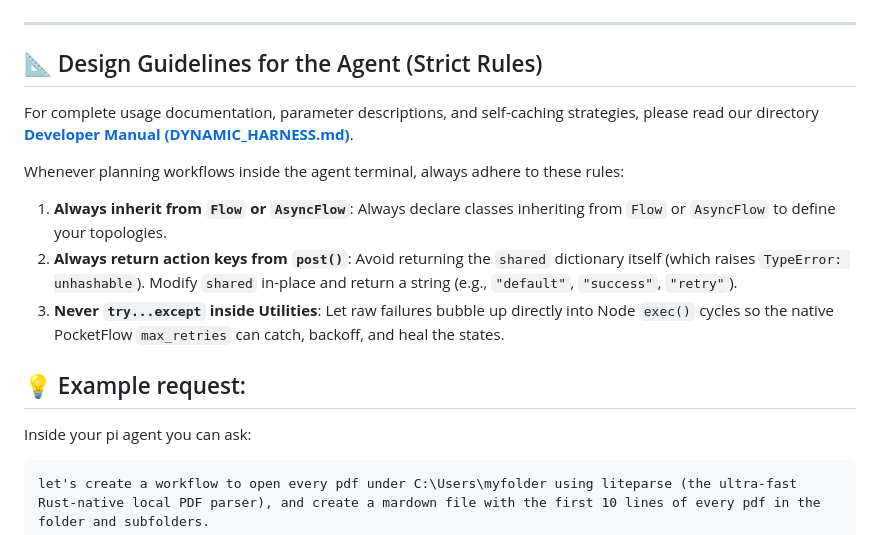
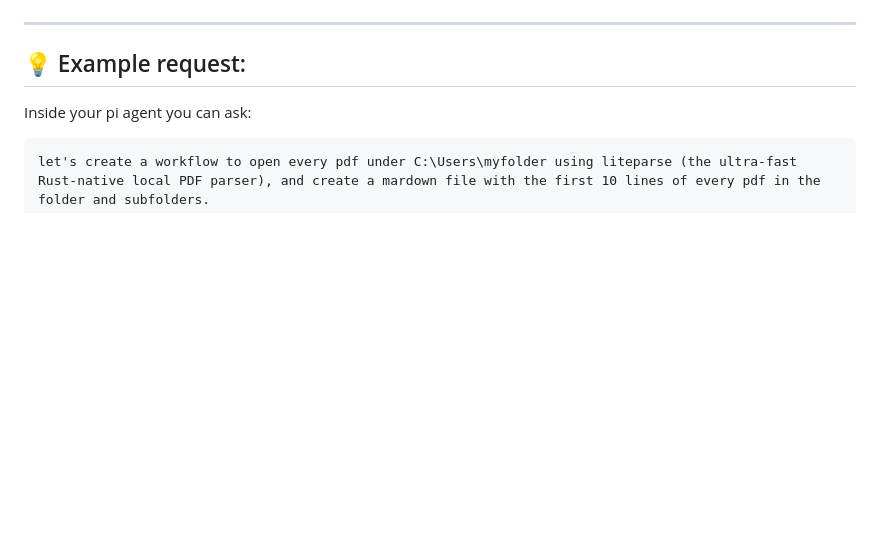
Before and after one commit to mbenetti/pi-dynamic-workflow, a Markdown page: README.md, the part around one of its changes. Drawn GitHub-style; blank space fills up the shorter version.

```diff
--- a/README.md
+++ b/README.md
@@ -99,15 +96,6 @@ What makes this implementation truly production-grade is its complete separation
 ![alt text](assets/image-1.png)
 
 ---
-
-## 📐 Design Guidelines for the Agent (Strict Rules)
-
-For complete usage documentation, parameter descriptions, and self-caching strategies, please read our directory **[Developer Manual (DYNAMIC_HARNESS.md)](./DYNAMIC_HARNESS.md)**.
-
-Whenever planning workflows inside the agent terminal, always adhere to these rules:
-1. **Always inherit from `Flow` or `AsyncFlow`**: Always declare classes inheriting from `Flow` or `AsyncFlow` to define your topologies.
-2. **Always return action keys from `post()`**: Avoid returning the `shared` dictionary itself (which raises `TypeError: unhashable`). Modify `shared` in-place and return a string (e.g., `"default"`, `"success"`, `"retry"`).
-3. **Never `try...except` inside Utilities**: Let raw failures bubble up directly into Node `exec()` cycles so the native PocketFlow `max_retries` can catch, backoff, and heal the states.
 
 ## 💡 Example request:
 
```
Also changed, not shown: other parts of README.md (+31 -10 lines).
